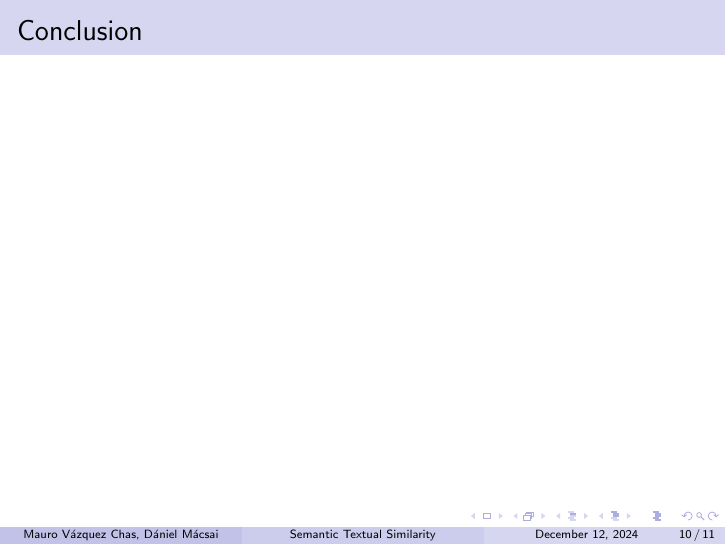
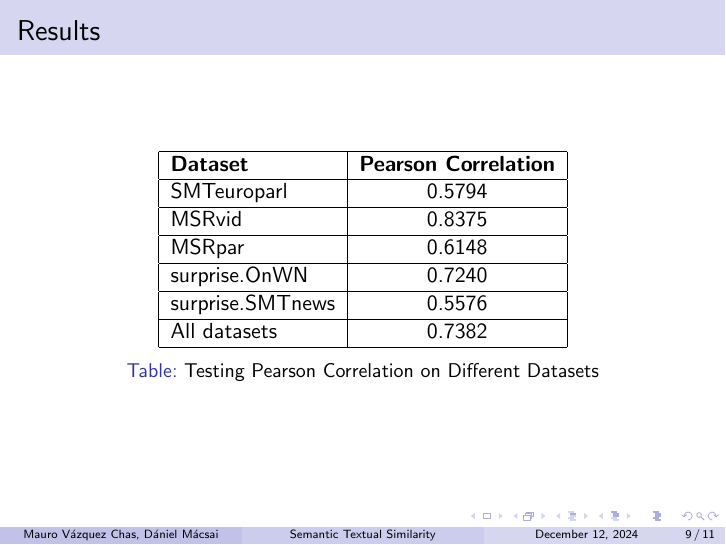
Before and after one commit to Daniel-and-Mauro-s-projects/IHLT_FinalProject, LaTeX slides (presentation/main.tex): page 10 of 11 before the commit and page 9 of 11 after it. Compiled offline with pdfLaTeX.

Commit message:
beauty changes and add results to slides

```diff
--- a/presentation/main.tex
+++ b/presentation/main.tex
@@ -107,7 +107,21 @@
 \section{Results}
 
 \begin{frame}{Results}
-
+    \begin{table}[h]
+        \centering
+        \begin{tabular}{|l|c|}
+            \hline
+            \textbf{Dataset} & \textbf{Pearson Correlation} \\ \hline
+            SMTeuroparl & 0.5794 \\ \hline
+            MSRvid & 0.8375 \\ \hline
+            MSRpar & 0.6148 \\ \hline
+            surprise.OnWN & 0.7240 \\ \hline
+            surprise.SMTnews & 0.5576 \\ \hline
+            All datasets & 0.7382 \\ \hline
+        \end{tabular}
+        \caption{Testing Pearson Correlation on Different Datasets}
+        \label{tab:pearson-correlation}
+    \end{table}
 \end{frame}
 
 % Section 4: Discussion and Conclusion
```
Also changed, not shown: 1 other file.
